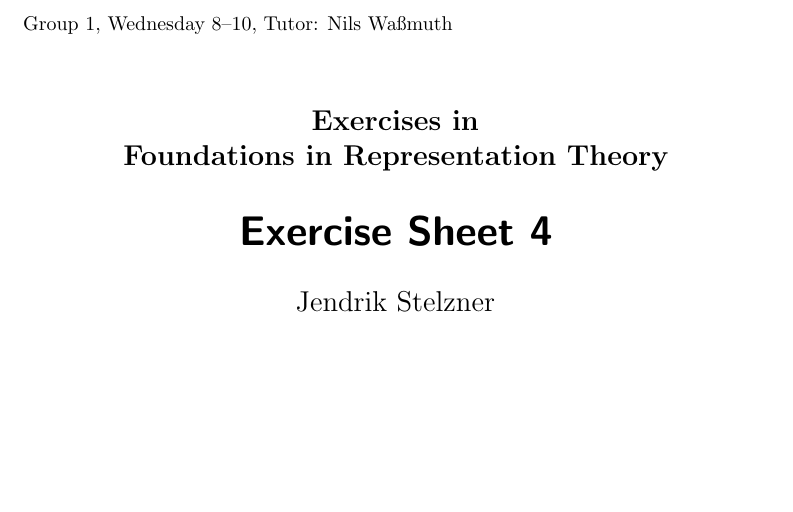
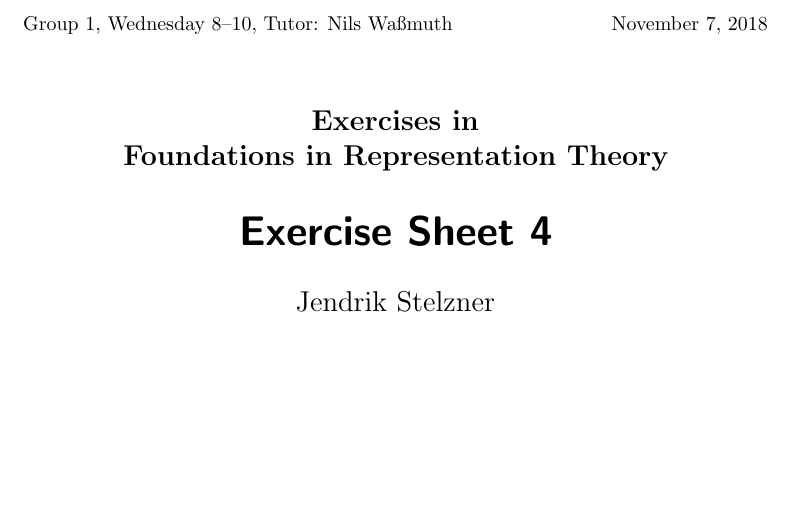
Before and after one commit to cionx/foundations-in-representation-theory-exercises-ws-18-19, a LaTeX document (sheet_04/sheet_04.tex): part of the page, cut so that both start at the same text. Compiled offline with pdfLaTeX.

Commit message:
Added the date to the header.

```diff
--- a/sheet_04/sheet_04.tex
+++ b/sheet_04/sheet_04.tex
@@ -2,7 +2,7 @@
 
 \usepackage{../generalstyle}
 
-\titlehead{Group~1, Wednesday~8--10, Tutor: Nils Waßmuth}
+\titlehead{Group~1, Wednesday~8--10, Tutor: Nils Waßmuth \hfill \today}
 \subject{Exercises in \\Foundations in Representation~Theory}
 \title{Exercise Sheet~4}
 \author{Jendrik Stelzner}
```
